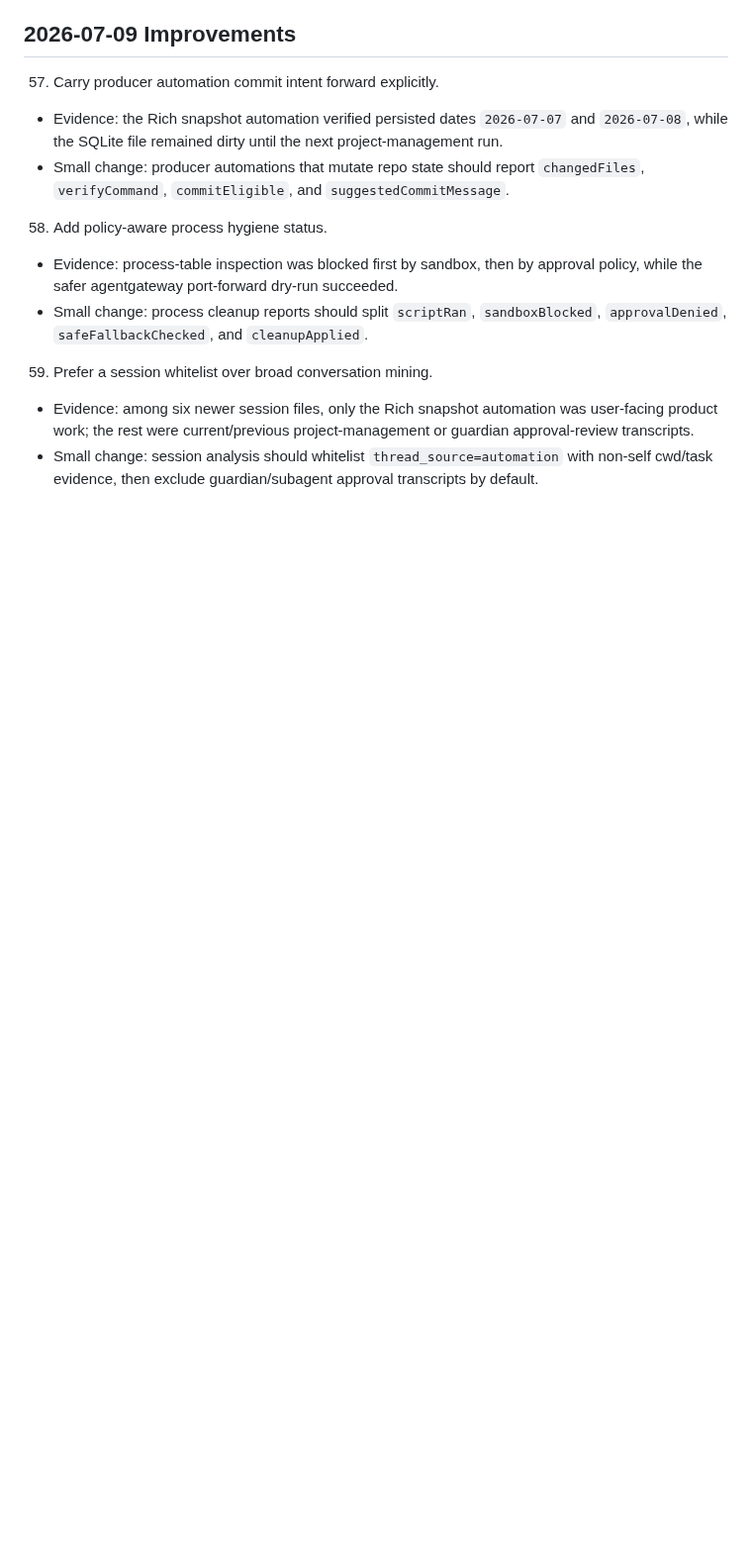
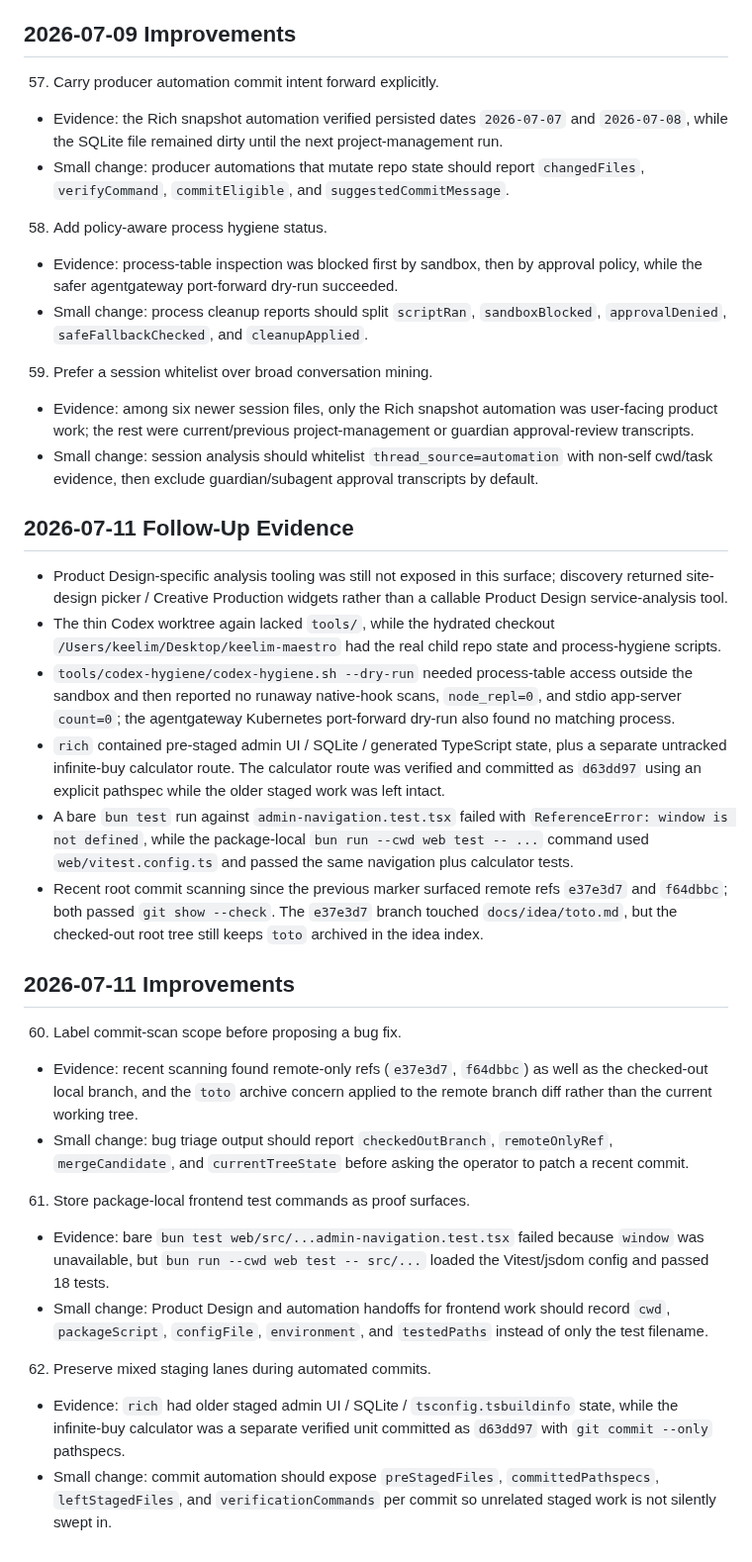
Before and after one commit to keelim/keelim-maestro, a Markdown page: docs/idea/product-design-service-improvements-2026-06-06.md, the part around the change. Shown at 99% size. Drawn GitHub-style; blank space fills up the shorter version.

Commit message:
docs: update product design service improvements

```diff
--- a/docs/idea/product-design-service-improvements-2026-06-06.md
+++ b/docs/idea/product-design-service-improvements-2026-06-06.md
@@ -601,3 +601,54 @@ single "setup done" flag.
 59. Prefer a session whitelist over broad conversation mining.
 - Evidence: among six newer session files, only the Rich snapshot automation was user-facing product work; the rest were current/previous project-management or guardian approval-review transcripts.
 - Small change: session analysis should whitelist `thread_source=automation` with non-self cwd/task evidence, then exclude guardian/subagent approval transcripts by default.
+
+## 2026-07-11 Follow-Up Evidence
+
+- Product Design-specific analysis tooling was still not exposed in this
+  surface; discovery returned site-design picker / Creative Production widgets
+  rather than a callable Product Design service-analysis tool.
+- The thin Codex worktree again lacked `tools/`, while the hydrated checkout
+  `/Users/keelim/Desktop/keelim-maestro` had the real child repo state and
+  process-hygiene scripts.
+- `tools/codex-hygiene/codex-hygiene.sh --dry-run` needed process-table access
+  outside the sandbox and then reported no runaway native-hook scans,
+  `node_repl=0`, and stdio app-server `count=0`; the agentgateway Kubernetes
+  port-forward dry-run also found no matching process.
+- `rich` contained pre-staged admin UI / SQLite / generated TypeScript state,
+  plus a separate untracked infinite-buy calculator route. The calculator route
+  was verified and committed as `d63dd97` using an explicit pathspec while the
+  older staged work was left intact.
+- A bare `bun test` run against `admin-navigation.test.tsx` failed with
+  `ReferenceError: window is not defined`, while the package-local
+  `bun run --cwd web test -- ...` command used `web/vitest.config.ts` and
+  passed the same navigation plus calculator tests.
+- Recent root commit scanning since the previous marker surfaced remote refs
+  `e37e3d7` and `f64dbbc`; both passed `git show --check`. The `e37e3d7`
+  branch touched `docs/idea/toto.md`, but the checked-out root tree still keeps
+  `toto` archived in the idea index.
+
+## 2026-07-11 Improvements
+
+60. Label commit-scan scope before proposing a bug fix.
+- Evidence: recent scanning found remote-only refs (`e37e3d7`, `f64dbbc`) as
+well as the checked-out local branch, and the `toto` archive concern applied to
+the remote branch diff rather than the current working tree.
+- Small change: bug triage output should report `checkedOutBranch`,
+`remoteOnlyRef`, `mergeCandidate`, and `currentTreeState` before asking the
+operator to patch a recent commit.
+
+61. Store package-local frontend test commands as proof surfaces.
+- Evidence: bare `bun test web/src/...admin-navigation.test.tsx` failed because
+`window` was unavailable, but `bun run --cwd web test -- src/...` loaded the
+Vitest/jsdom config and passed 18 tests.
+- Small change: Product Design and automation handoffs for frontend work should
+record `cwd`, `packageScript`, `configFile`, `environment`, and `testedPaths`
+instead of only the test filename.
+
+62. Preserve mixed staging lanes during automated commits.
+- Evidence: `rich` had older staged admin UI / SQLite / `tsconfig.tsbuildinfo`
+state, while the infinite-buy calculator was a separate verified unit committed
+as `d63dd97` with `git commit --only` pathspecs.
+- Small change: commit automation should expose `preStagedFiles`,
+`committedPathspecs`, `leftStagedFiles`, and `verificationCommands` per commit
+so unrelated staged work is not silently swept in.
```
